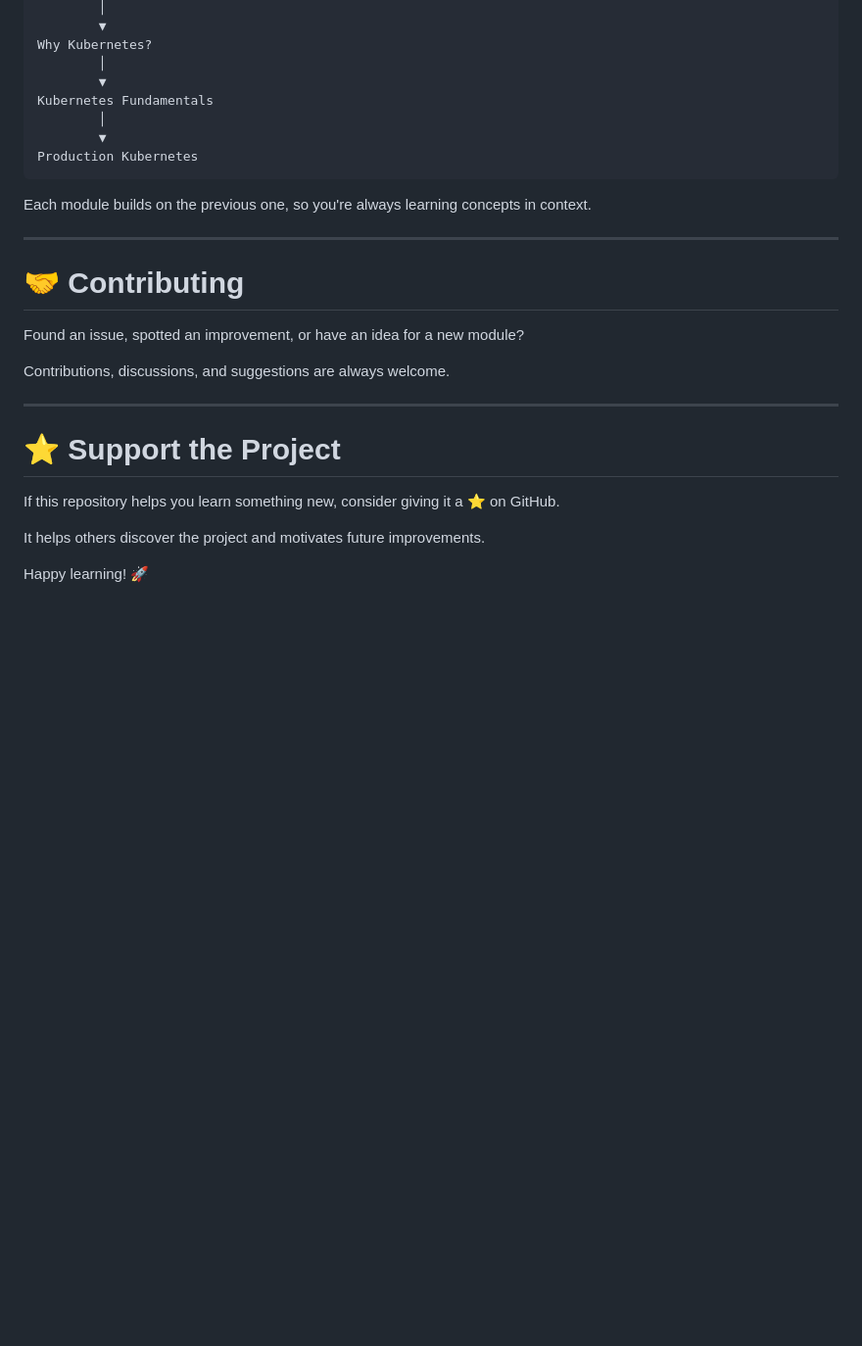
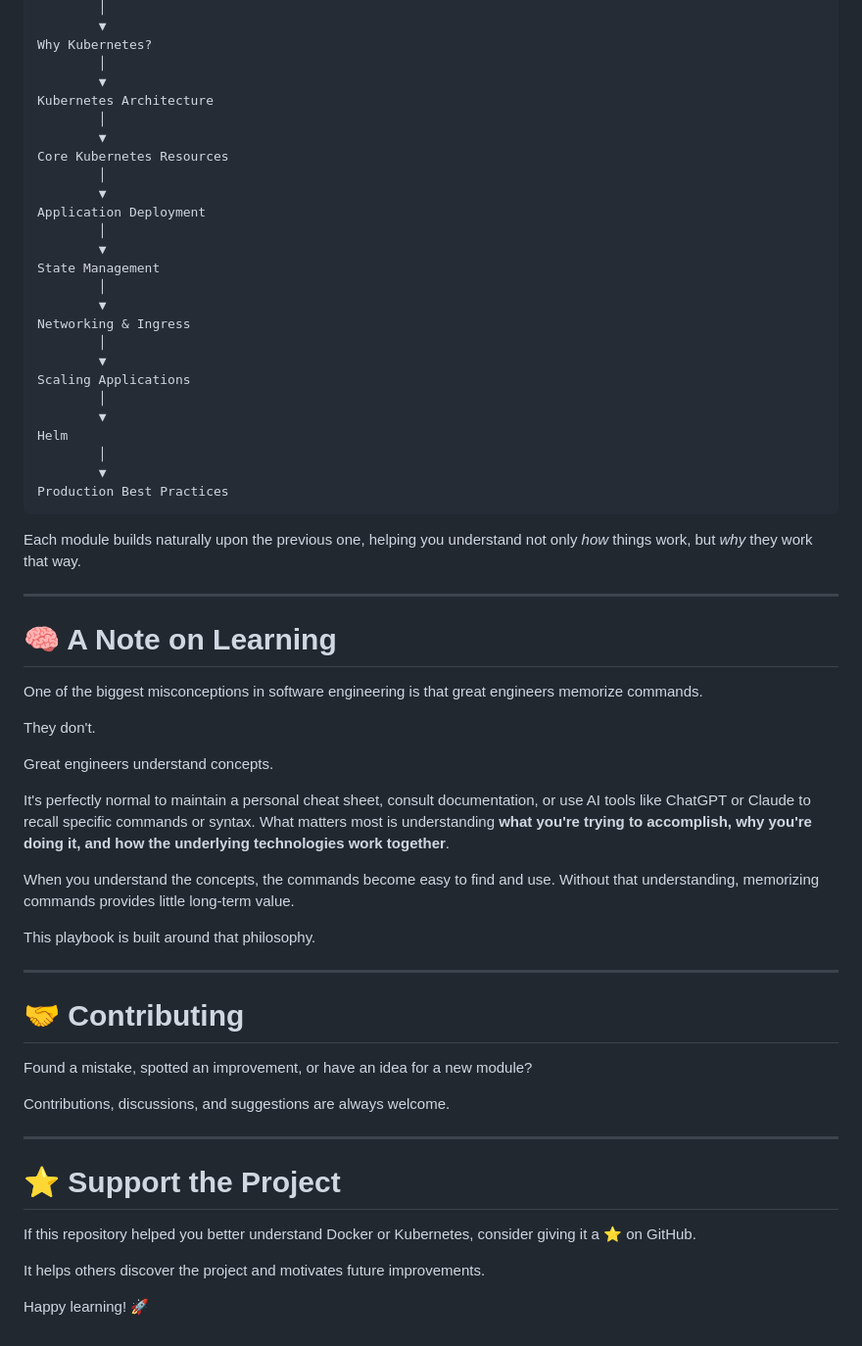
Before and after one commit to itsahmadawais/docker-kubernetes-playbook, a Markdown page: README.md, the part around one of its changes. Shown at 98% size. Rendered like a GitHub page; blank space fills up the shorter version.

````diff
--- a/README.md
+++ b/README.md
@@ -147,19 +177,53 @@ Production-Ready Docker Images
 Why Kubernetes?
         │
         ▼
-Kubernetes Fundamentals
+Kubernetes Architecture
         │
         ▼
-Production Kubernetes
+Core Kubernetes Resources
+        │
+        ▼
+Application Deployment
+        │
+        ▼
+State Management
+        │
+        ▼
+Networking & Ingress
+        │
+        ▼
+Scaling Applications
+        │
+        ▼
+Helm
+        │
+        ▼
+Production Best Practices
 ```
 
-Each module builds on the previous one, so you're always learning concepts in context.
+Each module builds naturally upon the previous one, helping you understand not only *how* things work, but *why* they work that way.
+
+---
+
+# 🧠 A Note on Learning
+
+One of the biggest misconceptions in software engineering is that great engineers memorize commands.
+
+They don't.
+
+Great engineers understand concepts.
+
+It's perfectly normal to maintain a personal cheat sheet, consult documentation, or use AI tools like ChatGPT or Claude to recall specific commands or syntax. What matters most is understanding **what you're trying to accomplish, why you're doing it, and how the underlying technologies work together**.
+
+When you understand the concepts, the commands become easy to find and use. Without that understanding, memorizing commands provides little long-term value.
+
+This playbook is built around that philosophy.
 
 ---
 
 # 🤝 Contributing
 
-Found an issue, spotted an improvement, or have an idea for a new module?
+Found a mistake, spotted an improvement, or have an idea for a new module?
 
 Contributions, discussions, and suggestions are always welcome.
 
@@ -167,7 +231,7 @@ Contributions, discussions, and suggestions are always welcome.
 
 # ⭐ Support the Project
 
-If this repository helps you learn something new, consider giving it a ⭐ on GitHub.
+If this repository helped you better understand Docker or Kubernetes, consider giving it a ⭐ on GitHub.
 
 It helps others discover the project and motivates future improvements.
 
````
Also changed, not shown: other parts of README.md (+66 -36 lines).
